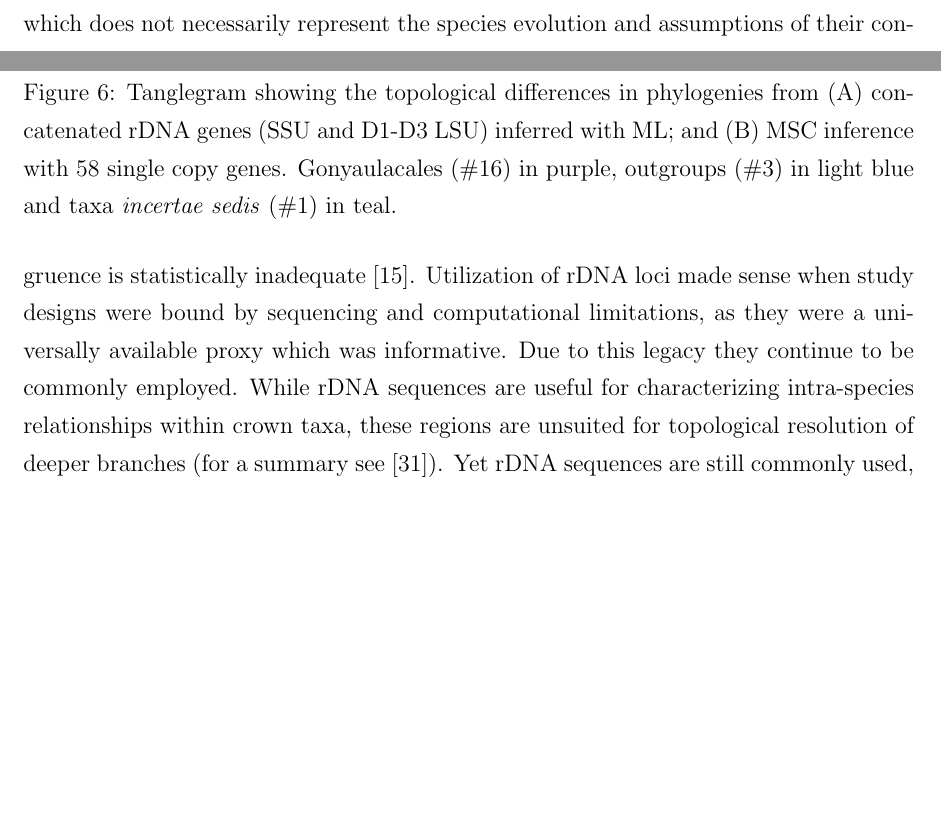
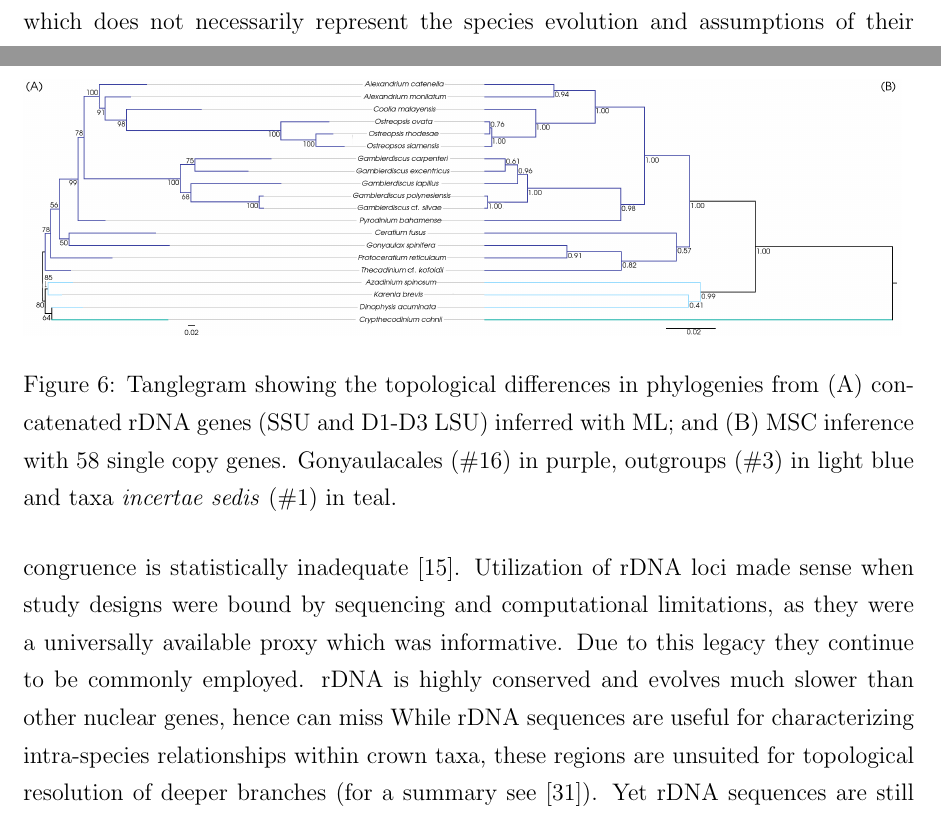
Before and after one commit to bubblegirl/gonya-manuscript, a LaTeX document (gonya_manuscript.tex): two parts of pages 24 and 25 of 43, joined at a grey line, cut so that both start at the same text, the shorter picture padded with empty space. Compiled offline with pdfLaTeX.

Commit message:
figures fix

```diff
--- a/gonya_manuscript.tex
+++ b/gonya_manuscript.tex
@@ -455,6 +456,7 @@ It is important to acknowledge that these represent the evolutionary history of
 Utilization of rDNA loci made sense when study designs were bound by sequencing and computational limitations, as they were a universally available proxy which was informative.
 Due to this legacy they continue to be commonly employed.
 %AD 181018: I think you have to be careful with the following comment. Because they evolve more slowly than other genes, there will be intraspecies relationships that are better resolved with other genes, not the rDNA. rDNA has a sweet spot, probably somewhere in the range of inter-species to order level relationships
+rDNA is highly conserved and evolves much slower than other nuclear genes, hence can miss
 While rDNA sequences are useful for characterizing intra-species relationships within crown taxa, these regions are unsuited for topological resolution of deeper branches (for a summary see \cite{hoppenrath2017dinoflagellate}).
 Yet rDNA sequences are still commonly used, exclusively or as part of a subset of genes for analysis, for the gonyaulacales.
 Comparing the topology from a rDNA ML inference with the single gene copy MSC phylogeny presented here (Fig. ~\ref{fig:tanglerDNA}) shows that most clades in both topologies were completely or very well supported.
```
Also changed, not shown: figures/Singlecopy-concat-ML.png, figures/rDNA-ML.png, gonya_manuscript.tex (1 more changed lines), 2 other files.
